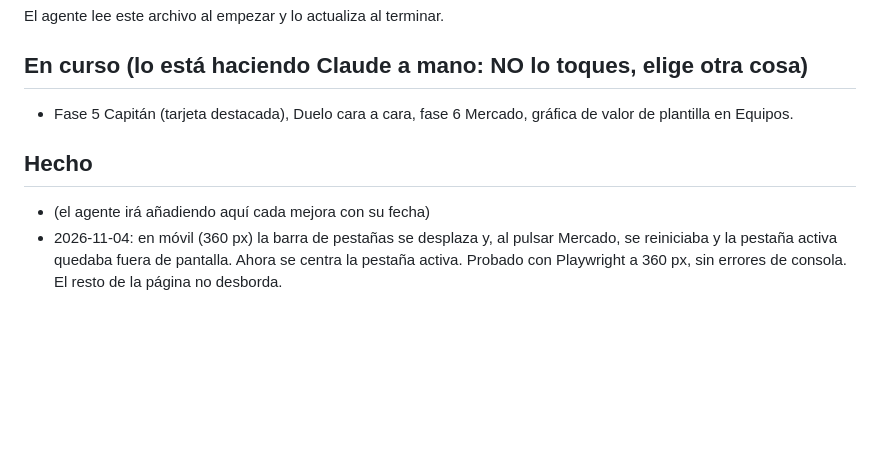
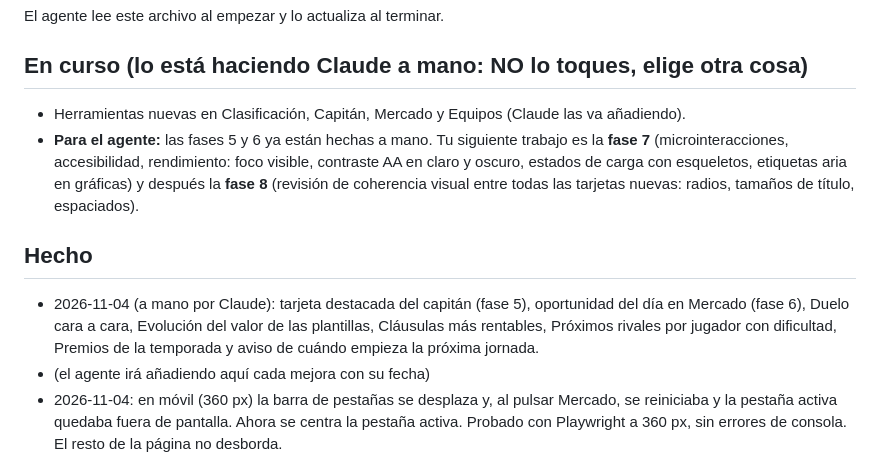
Before and after one commit to GolometroV2/golometrov2.github.io, a Markdown page: MEJORAS.md, the part around the change. Drawn GitHub-style; blank space fills up the shorter version.

Commit message:
MEJORAS: hecho a mano y siguiente trabajo del agente
Co-Authored-By: Claude Opus 5.5 <noreply@anthropic.com>
Claude-Session: https://claude.ai/code/session_01NbN6UrUacnr3iqmveKzYUZ

```diff
--- a/MEJORAS.md
+++ b/MEJORAS.md
@@ -3,9 +3,11 @@
 El agente lee este archivo al empezar y lo actualiza al terminar.
 
 ## En curso (lo está haciendo Claude a mano: NO lo toques, elige otra cosa)
-- Fase 5 Capitán (tarjeta destacada), Duelo cara a cara, fase 6 Mercado, gráfica de valor de plantilla en Equipos.
+- Herramientas nuevas en Clasificación, Capitán, Mercado y Equipos (Claude las va añadiendo).
+- **Para el agente:** las fases 5 y 6 ya están hechas a mano. Tu siguiente trabajo es la **fase 7** (microinteracciones, accesibilidad, rendimiento: foco visible, contraste AA en claro y oscuro, estados de carga con esqueletos, etiquetas aria en gráficas) y después la **fase 8** (revisión de coherencia visual entre todas las tarjetas nuevas: radios, tamaños de título, espaciados).
 
 ## Hecho
+- 2026-11-04 (a mano por Claude): tarjeta destacada del capitán (fase 5), oportunidad del día en Mercado (fase 6), Duelo cara a cara, Evolución del valor de las plantillas, Cláusulas más rentables, Próximos rivales por jugador con dificultad, Premios de la temporada y aviso de cuándo empieza la próxima jornada.
 - (el agente irá añadiendo aquí cada mejora con su fecha)
 - 2026-11-04: en móvil (360 px) la barra de pestañas se desplaza y, al pulsar Mercado, se reiniciaba y la pestaña activa quedaba fuera de pantalla. Ahora se centra la pestaña activa. Probado con Playwright a 360 px, sin errores de consola. El resto de la página no desborda.
 - 2026-11-04: quitada la carga de la fuente Inter desde Google Fonts (CLAUDE.md prohíbe recursos externos); ahora pila de fuentes del sistema. Añadido `prefers-reduced-motion`. Probado a 360 px: sin desborde ni errores de consola. Idea: si se quiere una fuente propia, incluirla en el repositorio.
```
